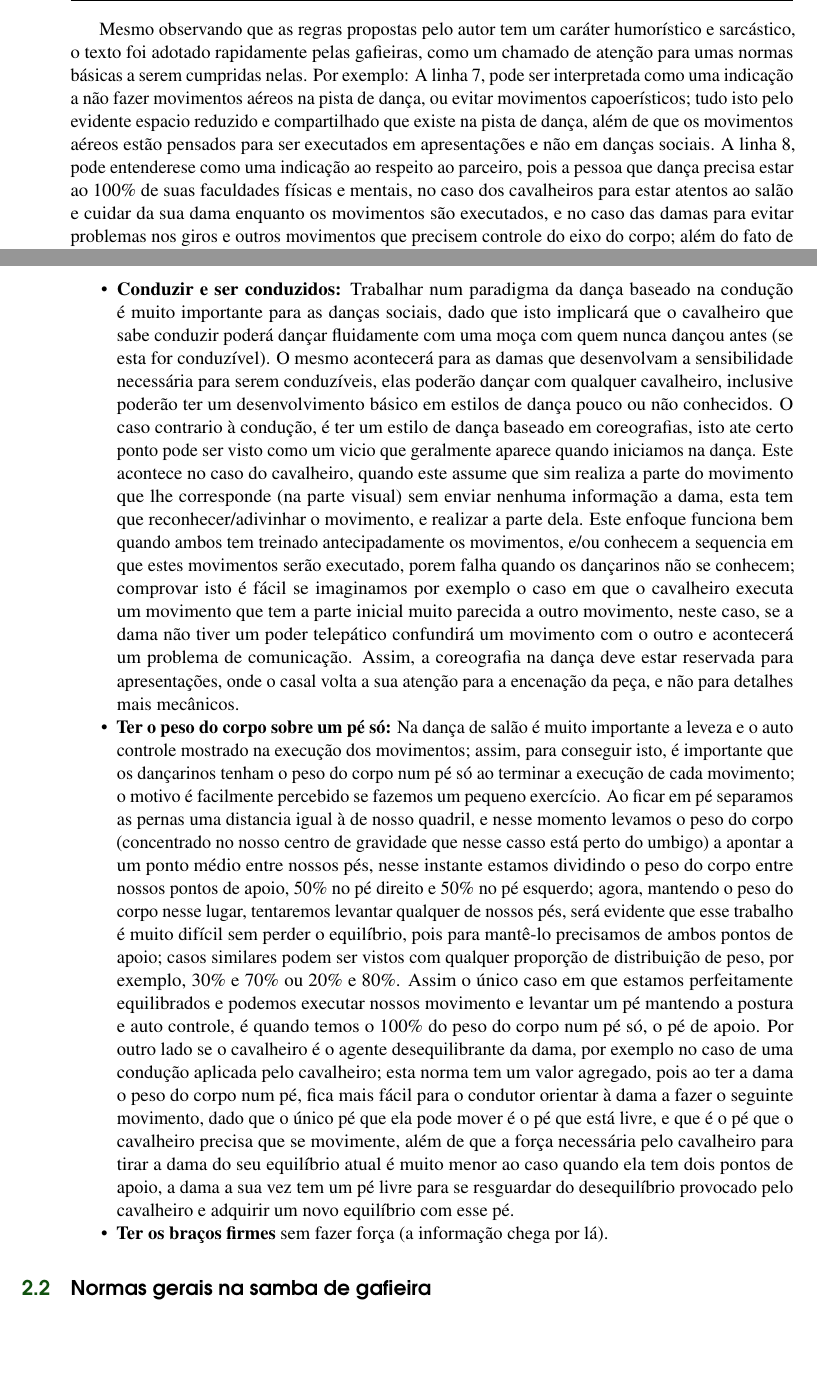
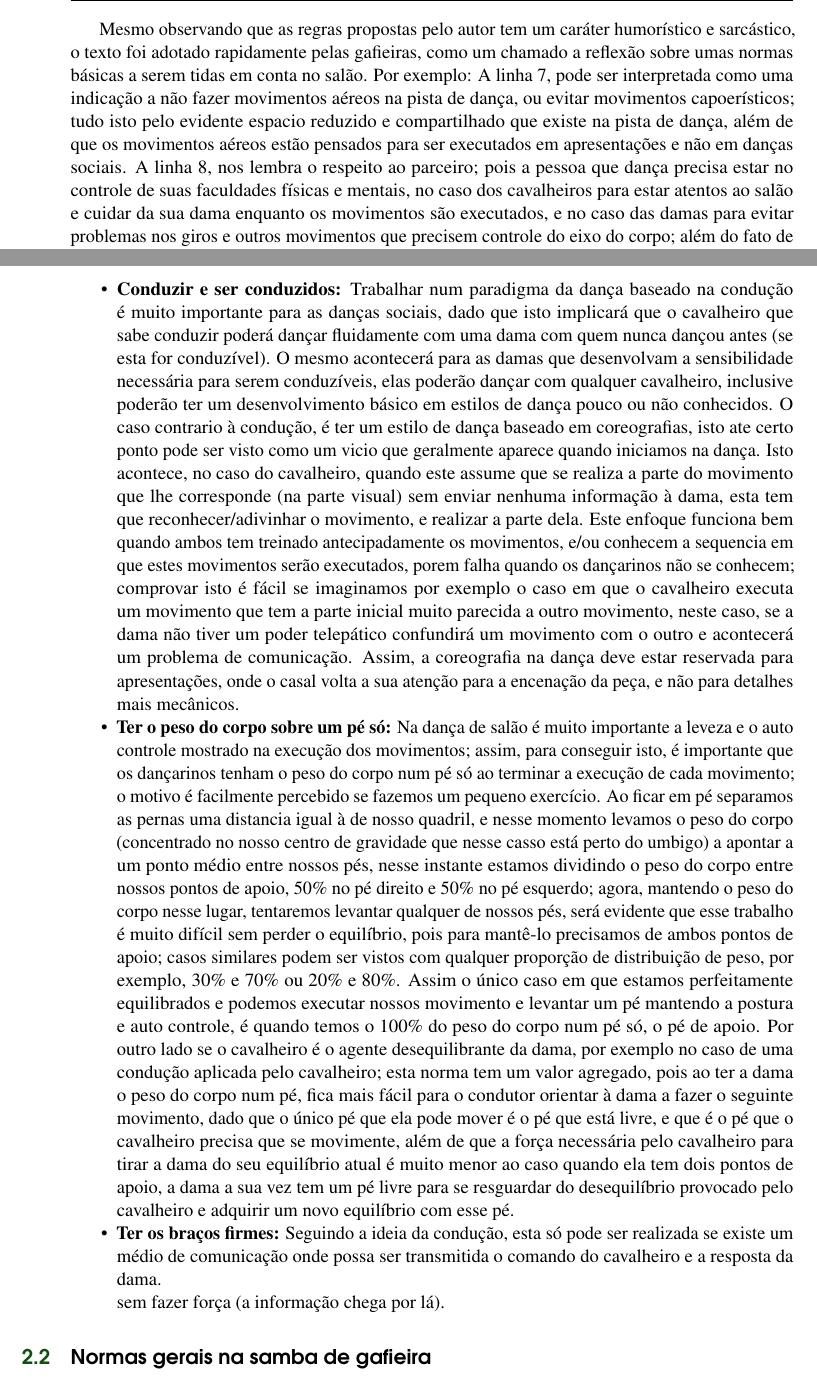
Before and after one commit to trucomanx-formulation/Gafieira-Book, a LaTeX book (book/main.tex, which reads book/chapters/cap-intro/intro.tex, book/chapters/cap-normas/normas.tex): two parts of pages 9 and 12 of 33, joined at a grey line, cut so that both start at the same text, the shorter picture padded with empty space. Compiled offline with pdfLaTeX.

Commit message:
agregando texto

```diff
--- a/book/chapters/cap-intro/intro.tex
+++ b/book/chapters/cap-intro/intro.tex
@@ -101,17 +101,16 @@ Você vê que as regras do estatuto são umas regras brincalhonas, não é?"
 \end{tcolorbox}
 
 Mesmo observando que as regras propostas pelo autor tem um caráter humorístico e sarcástico,
-o texto foi adotado rapidamente pelas gafieiras, como um chamado de atenção para umas
-normas básicas a serem cumpridas nelas. Por exemplo:
+o texto foi adotado rapidamente pelas gafieiras, como um chamado a reflexão sobre umas
+normas básicas a serem tidas em conta no salão. Por exemplo:
 A linha 7, pode ser interpretada como uma indicação a
 não fazer movimentos aéreos na pista de dança,
 ou  evitar movimentos capoerísticos; tudo isto
 pelo evidente espacio reduzido e compartilhado que existe na pista de dança,
 além de que os movimentos aéreos estão pensados para ser
 executados em apresentações e não em danças sociais.
-A linha 8, pode entenderese como uma indicação
-ao respeito ao parceiro, pois a pessoa que dança precisa
-estar ao 100$\%$ de suas faculdades físicas e mentais, no caso dos cavalheiros para estar atentos ao salão e cuidar da sua dama enquanto os movimentos são executados,
+A linha 8, nos lembra o respeito ao parceiro; pois a pessoa que dança precisa
+estar no controle de suas faculdades físicas e mentais, no caso dos cavalheiros para estar atentos ao salão e cuidar da sua dama enquanto os movimentos são executados,
 e no caso das damas para evitar problemas
 nos giros e outros movimentos que precisem  controle do eixo do corpo;
 além do fato de que algumas pessoas mudam drasticamente seu
--- a/book/chapters/cap-normas/normas.tex
+++ b/book/chapters/cap-normas/normas.tex
@@ -37,17 +37,17 @@ a "samba de gafieira"  tem um comportamento circular e se deveria dançar
 rodando o salão para um boa etiqueta na pista de dança.
 \item \textbf{Conduzir e ser conduzidos:} Trabalhar num paradigma da dança baseado
 na condução é muito importante para as danças sociais, dado que isto implicará
-que o cavalheiro  que sabe conduzir poderá dançar fluidamente com uma moça com quem nunca dançou
+que o cavalheiro  que sabe conduzir poderá dançar fluidamente com uma dama com quem nunca dançou
 antes (se esta for conduzível). O mesmo acontecerá para as damas que desenvolvam
 a sensibilidade necessária para serem conduzíveis, elas poderão dançar com qualquer
 cavalheiro, inclusive poderão ter um desenvolvimento básico em estilos de dança pouco ou não conhecidos.
 O caso contrario à condução, é ter um estilo de dança baseado em coreografias,
 isto ate certo ponto pode ser visto como um vicio que geralmente aparece quando iniciamos
-na dança. Este acontece no caso do cavalheiro, quando este assume que sim realiza a parte do movimento
-que lhe corresponde (na parte visual) sem enviar nenhuma informação a dama,
+na dança. Isto acontece, no caso do cavalheiro, quando este assume que se realiza a parte do movimento
+que lhe corresponde (na parte visual) sem enviar nenhuma informação à dama,
 esta tem que reconhecer/adivinhar o movimento, e realizar a parte dela. Este enfoque
 funciona bem quando ambos tem treinado antecipadamente os movimentos, e/ou conhecem a sequencia
-em que estes movimentos serão executado, porem falha quando os dançarinos não se conhecem;
+em que estes movimentos serão executados, porem falha quando os dançarinos não se conhecem;
 comprovar isto é fácil se imaginamos por exemplo o caso em que o cavalheiro executa um movimento
 que tem a parte inicial muito parecida a outro movimento, neste caso, se a dama não tiver
 um poder telepático confundirá um movimento com o outro e acontecerá um problema de comunicação. Assim, a coreografia
@@ -81,7 +81,11 @@ atual é muito menor ao caso quando ela tem dois pontos de apoio, a dama
 a sua vez tem um pé livre para se resguardar do desequilíbrio provocado pelo
 cavalheiro e adquirir um novo equilíbrio com esse pé.
 
-\item \textbf{Ter os braços firmes}  sem fazer força (a informação chega por lá).
+\item \textbf{Ter os braços firmes:} Seguindo a ideia da condução, esta só pode
+ser realizada se existe um médio de comunicação onde possa ser transmitida
+o comando do cavalheiro e a resposta da dama.
+
+sem fazer força (a informação chega por lá).
 \end{itemize}
 
 %%%%%%%%%%%%%%%%%%%%%%%%%%%%%%%%%%%%%%%%%%%%%%%%%%%%%%%%%%%%%%%%%%%%%%%%%%%%%%%%
```
Also changed, not shown: book/chapters/cap-normas/normas.tex (4 more changed lines).
